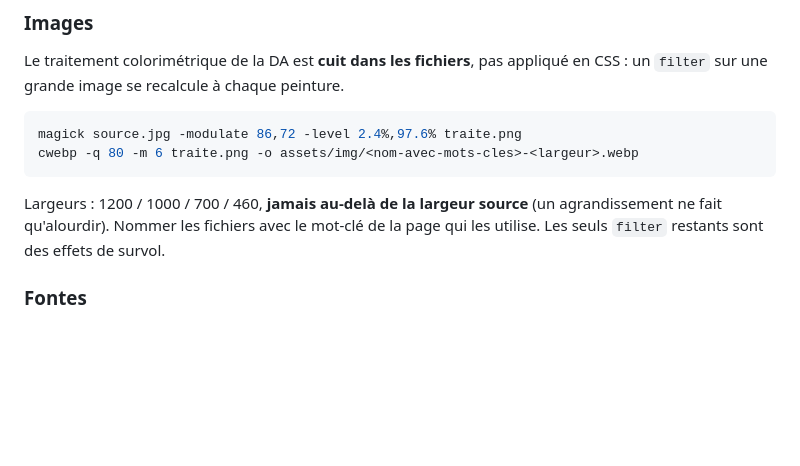
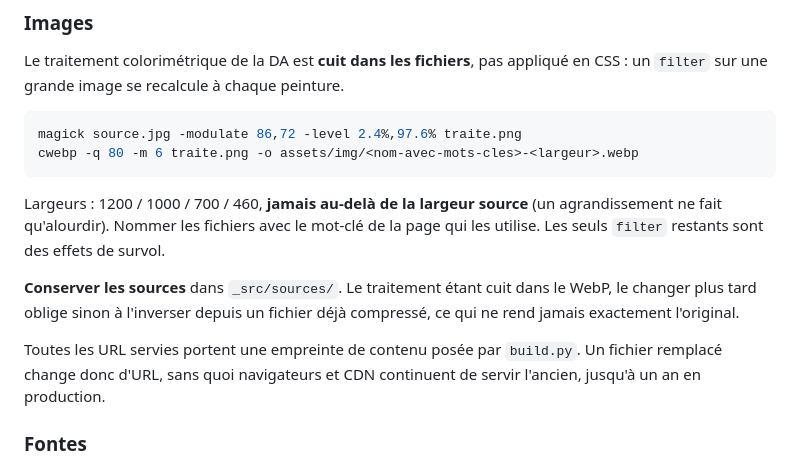
Before and after one commit to Jorenzo24/cararmour.sg, a Markdown page: CLAUDE.md, the part around the change. Rendered like a GitHub page; blank space fills up the shorter version.

```diff
--- a/CLAUDE.md
+++ b/CLAUDE.md
@@ -42,6 +42,14 @@ cwebp -q 80 -m 6 traite.png -o assets/img/<nom-avec-mots-cles>-<largeur>.webp
 Largeurs : 1200 / 1000 / 700 / 460, **jamais au-delà de la largeur source**
 (un agrandissement ne fait qu'alourdir). Nommer les fichiers avec le mot-clé de
 la page qui les utilise. Les seuls `filter` restants sont des effets de survol.
+
+**Conserver les sources** dans `_src/sources/`. Le traitement étant cuit dans
+le WebP, le changer plus tard oblige sinon à l'inverser depuis un fichier déjà
+compressé, ce qui ne rend jamais exactement l'original.
+
+Toutes les URL servies portent une empreinte de contenu posée par `build.py`.
+Un fichier remplacé change donc d'URL, sans quoi navigateurs et CDN continuent
+de servir l'ancien, jusqu'à un an en production.
 
 ### Fontes
 
```
Also changed, not shown: _src/sources/README.md (added, +12 -0 lines).
